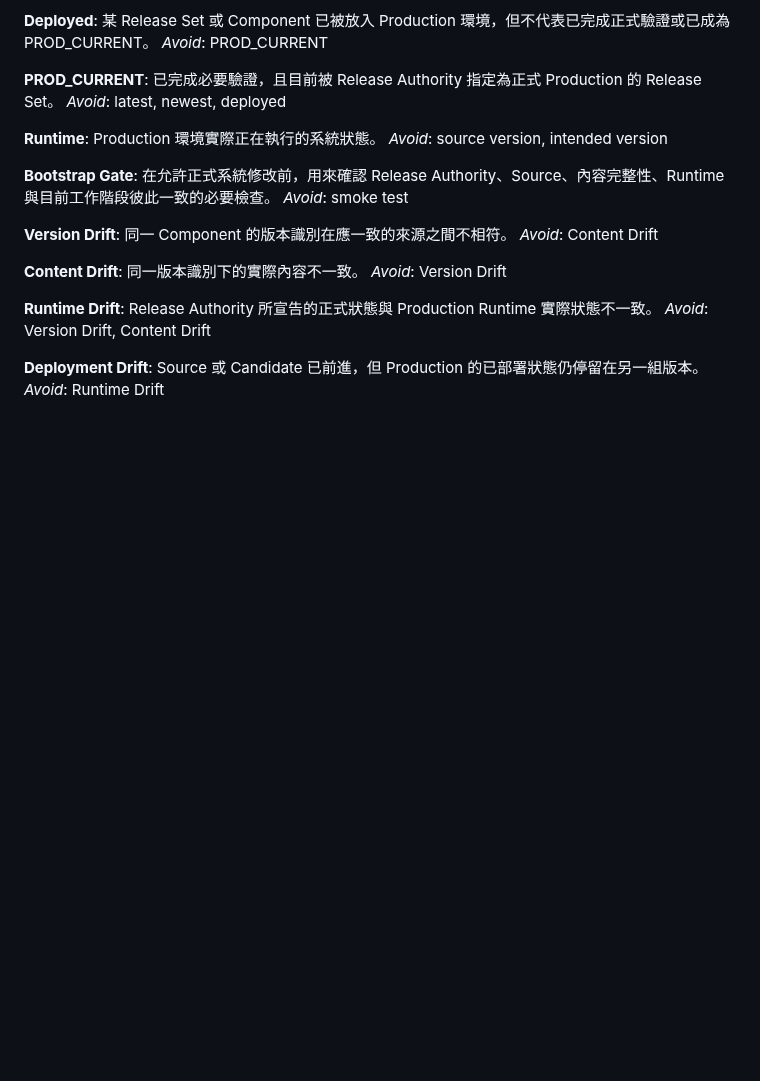
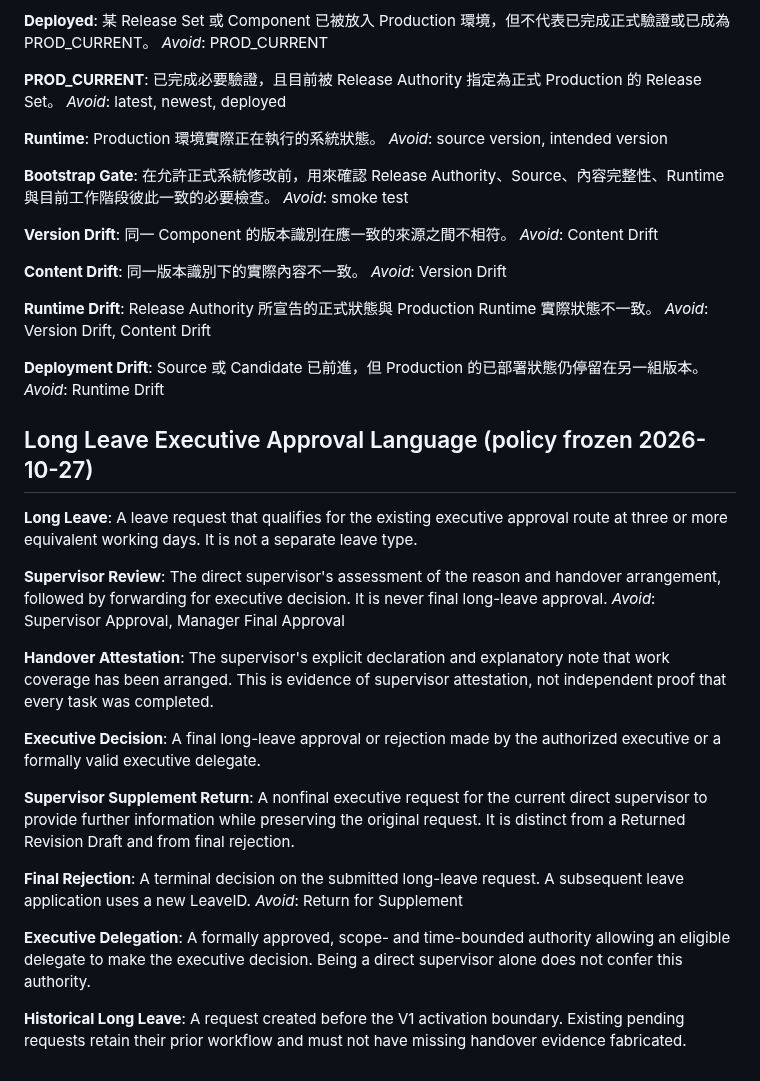
Before and after one commit to nooneknows70/abis-ess-liff, a Markdown page: CONTEXT.md, the part around the change. Drawn GitHub-style; blank space fills up the shorter version.

Commit message:
docs(domain): distinguish supervisor review from executive approval

```diff
--- a/CONTEXT.md
+++ b/CONTEXT.md
@@ -122,3 +122,32 @@ _Avoid_: Version Drift, Content Drift
 **Deployment Drift**:
 Source 或 Candidate 已前進，但 Production 的已部署狀態仍停留在另一組版本。
 _Avoid_: Runtime Drift
+
+
+## Long Leave Executive Approval Language (policy frozen 2026-10-27)
+
+**Long Leave**:
+A leave request that qualifies for the existing executive approval route at three or more equivalent working days. It is not a separate leave type.
+
+**Supervisor Review**:
+The direct supervisor's assessment of the reason and handover arrangement, followed by forwarding for executive decision. It is never final long-leave approval.
+_Avoid_: Supervisor Approval, Manager Final Approval
+
+**Handover Attestation**:
+The supervisor's explicit declaration and explanatory note that work coverage has been arranged. This is evidence of supervisor attestation, not independent proof that every task was completed.
+
+**Executive Decision**:
+A final long-leave approval or rejection made by the authorized executive or a formally valid executive delegate.
+
+**Supervisor Supplement Return**:
+A nonfinal executive request for the current direct supervisor to provide further information while preserving the original request. It is distinct from a Returned Revision Draft and from final rejection.
+
+**Final Rejection**:
+A terminal decision on the submitted long-leave request. A subsequent leave application uses a new LeaveID.
+_Avoid_: Return for Supplement
+
+**Executive Delegation**:
+A formally approved, scope- and time-bounded authority allowing an eligible delegate to make the executive decision. Being a direct supervisor alone does not confer this authority.
+
+**Historical Long Leave**:
+A request created before the V1 activation boundary. Existing pending requests retain their prior workflow and must not have missing handover evidence fabricated.
```
